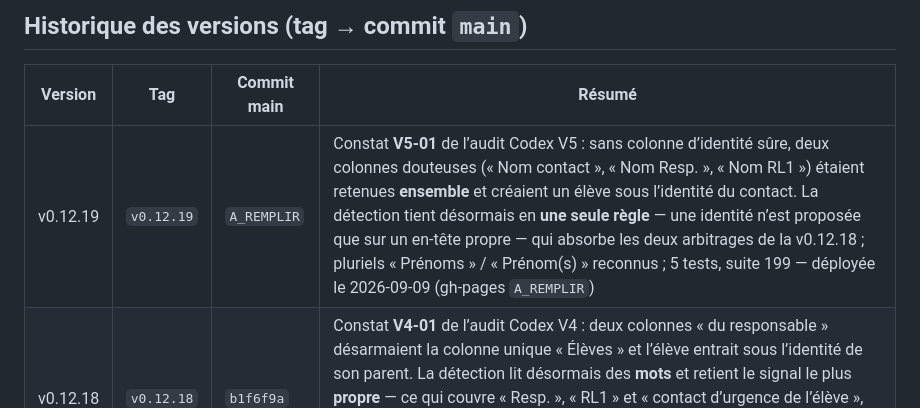
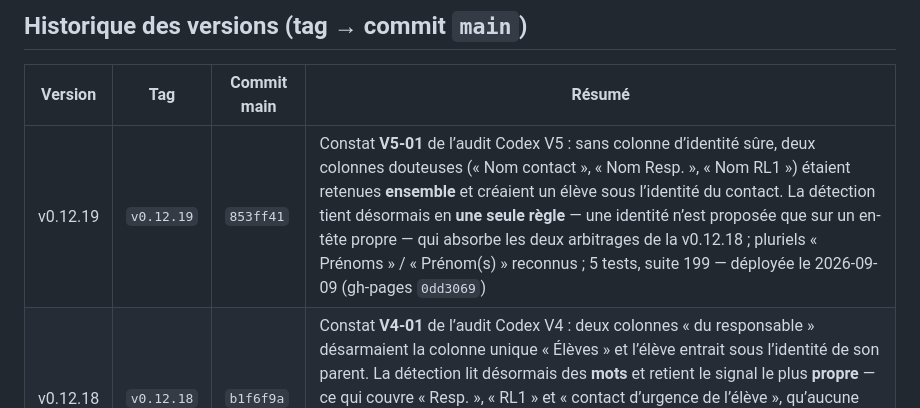
Before and after one commit to alemoine4/carnet-eps, a Markdown page: docs/deploiement.md, the part around the change. Rendered like a GitHub page.

Commit message:
docs: ligne de deploiement v0.12.19
Co-Authored-By: Claude Opus 5 <noreply@anthropic.com>

```diff
--- a/docs/deploiement.md
+++ b/docs/deploiement.md
@@ -29,7 +29,7 @@
 
 | Version | Tag | Commit main | Résumé |
 |---|---|---|---|
-| v0.12.19 | `v0.12.19` | `A_REMPLIR` | Constat **V5-01** de l’audit Codex V5 : sans colonne d’identité sûre, deux colonnes douteuses (« Nom contact », « Nom Resp. », « Nom RL1 ») étaient retenues **ensemble** et créaient un élève sous l’identité du contact. La détection tient désormais en **une seule règle** — une identité n’est proposée que sur un en-tête propre — qui absorbe les deux arbitrages de la v0.12.18 ; pluriels « Prénoms » / « Prénom(s) » reconnus ; 5 tests, suite 199 — déployée le 2026-09-09 (gh-pages `A_REMPLIR`) |
+| v0.12.19 | `v0.12.19` | `853ff41` | Constat **V5-01** de l’audit Codex V5 : sans colonne d’identité sûre, deux colonnes douteuses (« Nom contact », « Nom Resp. », « Nom RL1 ») étaient retenues **ensemble** et créaient un élève sous l’identité du contact. La détection tient désormais en **une seule règle** — une identité n’est proposée que sur un en-tête propre — qui absorbe les deux arbitrages de la v0.12.18 ; pluriels « Prénoms » / « Prénom(s) » reconnus ; 5 tests, suite 199 — déployée le 2026-09-09 (gh-pages `0dd3069`) |
 | v0.12.18 | `v0.12.18` | `b1f6f9a` | Constat **V4-01** de l’audit Codex V4 : deux colonnes « du responsable » désarmaient la colonne unique « Élèves » et l’élève entrait sous l’identité de son parent. La détection lit désormais des **mots** et retient le signal le plus **propre** — ce qui couvre « Resp. », « RL1 » et « contact d’urgence de l’élève », qu’aucune liste n’aurait prévus ; « Nom de l’élève;Prénom de l’élève » n’importait personne ; garde de cohérence des versions ; 7 tests, suite 194 — déployée le 2026-09-09 (gh-pages `01afdc7`) |
 | v0.12.17 | `v0.12.17` | `de30f64` | Un découpage nom/prénom **deviné** (colonne unique sans majuscule pour trancher, « de La Fontaine Apolline » → nom « de ») ne passe plus en silence : montré en tête de l’aperçu et compté dans le bilan comme les homonymes ; dernier constat survivant de la revue de la v0.12.16 ; 13 tests, suite 187 — déployée le 2026-09-09 (gh-pages `9fb8bd8`) |
 | v0.12.16 | `v0.12.16` | `de0741f` | **Premier test de terrain sur Android** : import de l’export Pronote réel (nom et prénom dans une seule colonne, colonne de classe vide) et « Terminer l’appel » dans une barre collante, atteignable à 28 élèves ; la revue adversariale a ajouté 8 correctifs, dont la destination qui se choisissait toute seule sur la première classe de la liste et une colonne « Nom du responsable » qui importait l’identité du tuteur ; 12 tests, suite 186 — déployée le 2026-09-09 (gh-pages `9e8795f`) |
```
